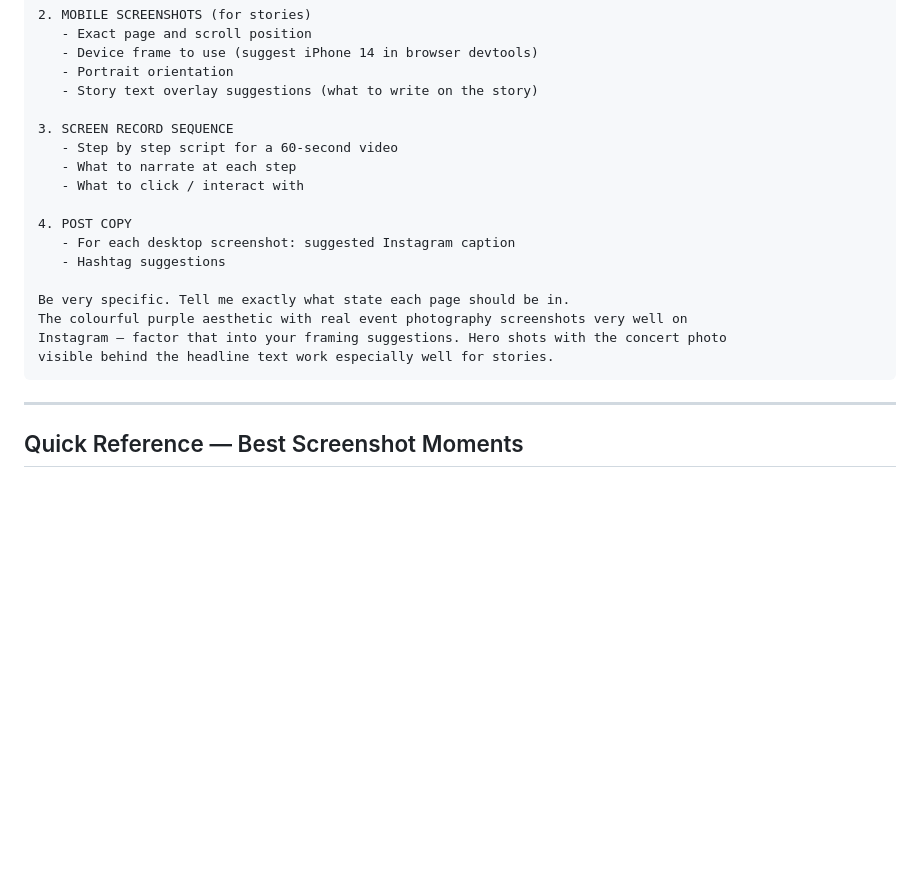
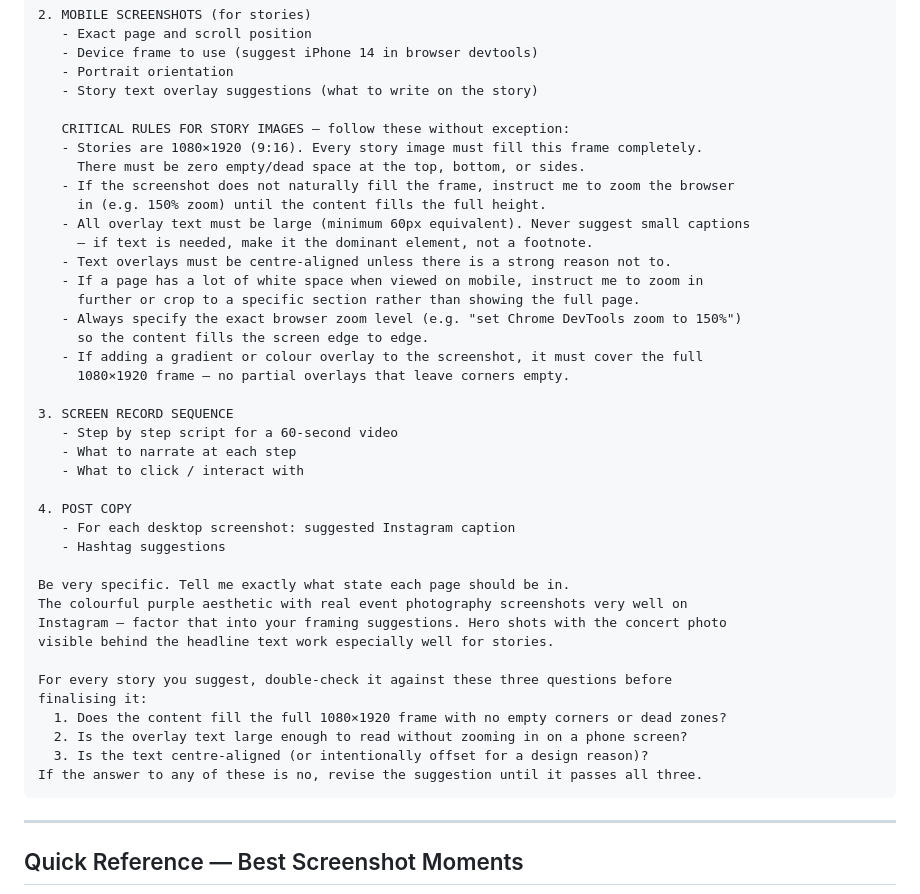
Before and after one commit to jaydenmistry713-jpg/checkoutwebsite, a Markdown page: CONTENT_GUIDE.md, the part around the change. GitHub-like rendering; blank space fills up the shorter version.

Commit message:
Add story image rules to CONTENT_GUIDE to prevent empty space
Adds explicit constraints for Instagram story (9:16) generation:
- Must fill full 1080x1920 frame, no dead zones
- Minimum text size, centre-aligned by default
- Specifies exact browser zoom level to fill frame edge to edge
- Adds a 3-question checklist Claude must pass before finalising each story

Co-Authored-By: Claude Sonnet 4.6 <noreply@anthropic.com>

````diff
--- a/CONTENT_GUIDE.md
+++ b/CONTENT_GUIDE.md
@@ -67,6 +67,21 @@ Please give me a detailed shoot list with:
    - Portrait orientation
    - Story text overlay suggestions (what to write on the story)
 
+   CRITICAL RULES FOR STORY IMAGES — follow these without exception:
+   - Stories are 1080×1920 (9:16). Every story image must fill this frame completely.
+     There must be zero empty/dead space at the top, bottom, or sides.
+   - If the screenshot does not naturally fill the frame, instruct me to zoom the browser
+     in (e.g. 150% zoom) until the content fills the full height.
+   - All overlay text must be large (minimum 60px equivalent). Never suggest small captions
+     — if text is needed, make it the dominant element, not a footnote.
+   - Text overlays must be centre-aligned unless there is a strong reason not to.
+   - If a page has a lot of white space when viewed on mobile, instruct me to zoom in
+     further or crop to a specific section rather than showing the full page.
+   - Always specify the exact browser zoom level (e.g. "set Chrome DevTools zoom to 150%")
+     so the content fills the screen edge to edge.
+   - If adding a gradient or colour overlay to the screenshot, it must cover the full
+     1080×1920 frame — no partial overlays that leave corners empty.
+
 3. SCREEN RECORD SEQUENCE
    - Step by step script for a 60-second video
    - What to narrate at each step
@@ -80,6 +95,13 @@ Be very specific. Tell me exactly what state each page should be in.
 The colourful purple aesthetic with real event photography screenshots very well on
 Instagram — factor that into your framing suggestions. Hero shots with the concert photo
 visible behind the headline text work especially well for stories.
+
+For every story you suggest, double-check it against these three questions before
+finalising it:
+  1. Does the content fill the full 1080×1920 frame with no empty corners or dead zones?
+  2. Is the overlay text large enough to read without zooming in on a phone screen?
+  3. Is the text centre-aligned (or intentionally offset for a design reason)?
+If the answer to any of these is no, revise the suggestion until it passes all three.
 ```
 
 ---
````
